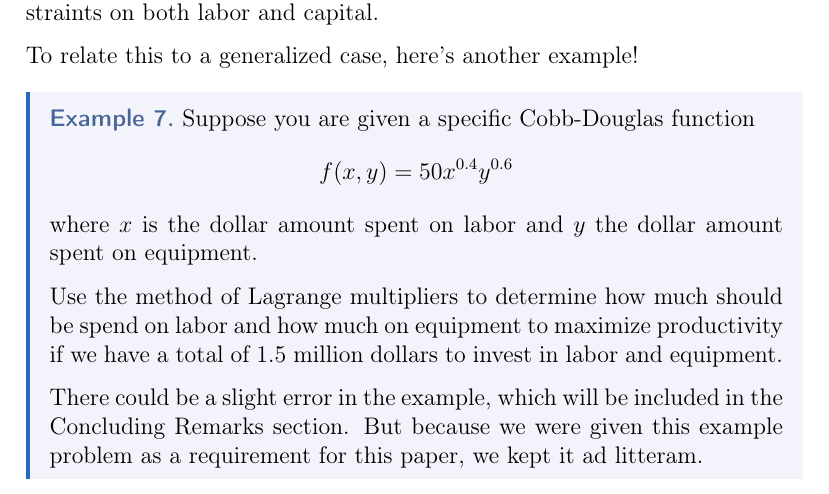
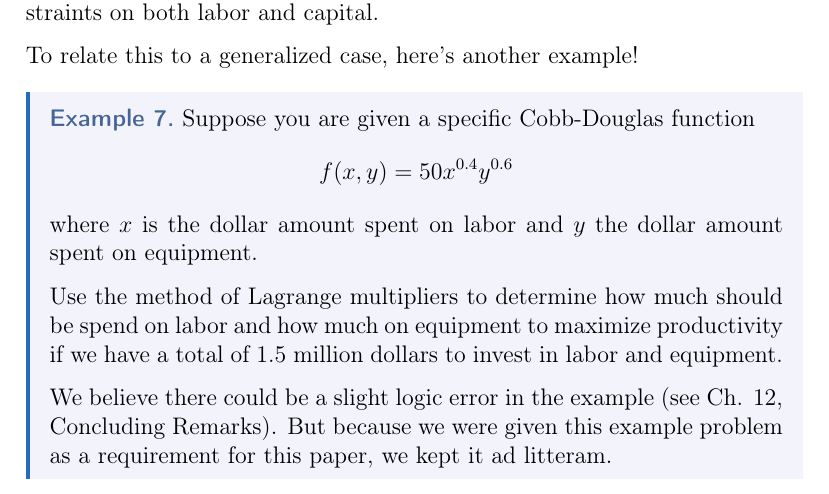
Before and after one commit to philosolog/Exploring-Lagrangian-Optimization, a LaTeX document (Paper/Wrapper.tex, which reads Paper/Sections/Section 4.tex): part of page 18 of 20, cut so that both start at the same text. Compiled offline with pdfLaTeX.

Commit message:
update 'Section 4.tex' and Wrapper.pdf

```diff
--- a/Paper/Sections/Section 4.tex
+++ b/Paper/Sections/Section 4.tex
@@ -56,5 +56,5 @@ To relate this to a generalized case, here's another example!
 
 	Use the method of Lagrange multipliers to determine how much should be spend on labor and how much on equipment to maximize productivity if we have a total of 1.5 million dollars to invest in labor and equipment.
 
-	There could be a slight error in the example, which will be included in the Concluding Remarks section. But because we were given this example problem as a requirement for this paper, we kept it ad litteram.
+	We believe there could be a slight logic error in the example (see Ch. 12, Concluding Remarks). But because we were given this example problem as a requirement for this paper, we kept it ad litteram.
 \end{eg}
```
Also changed, not shown: Paper/Wrapper.pdf.
